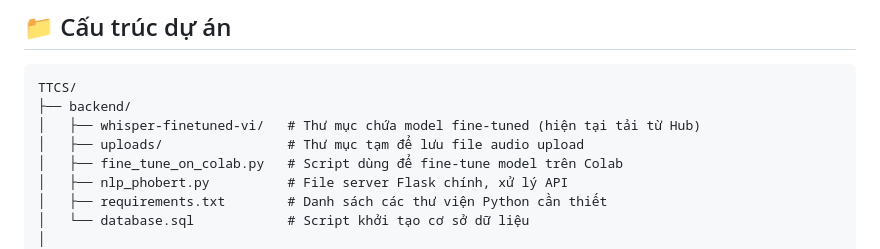
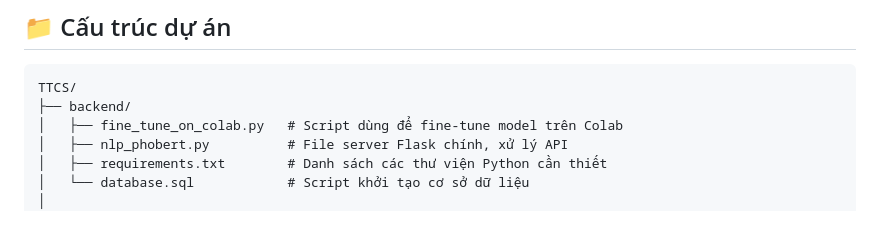
Before and after one commit to SilverFledgling/CodeMate-AI, a Markdown page: README.md, the part around the change. Drawn GitHub-style; blank space fills up the shorter version.

````diff
--- a/README.md
+++ b/README.md
@@ -30,8 +30,6 @@
 ```
 TTCS/
 ├── backend/
-│   ├── whisper-finetuned-vi/   # Thư mục chứa model fine-tuned (hiện tại tải từ Hub)
-│   ├── uploads/                # Thư mục tạm để lưu file audio upload
 │   ├── fine_tune_on_colab.py   # Script dùng để fine-tune model trên Colab
 │   ├── nlp_phobert.py          # File server Flask chính, xử lý API
 │   ├── requirements.txt        # Danh sách các thư viện Python cần thiết
````
